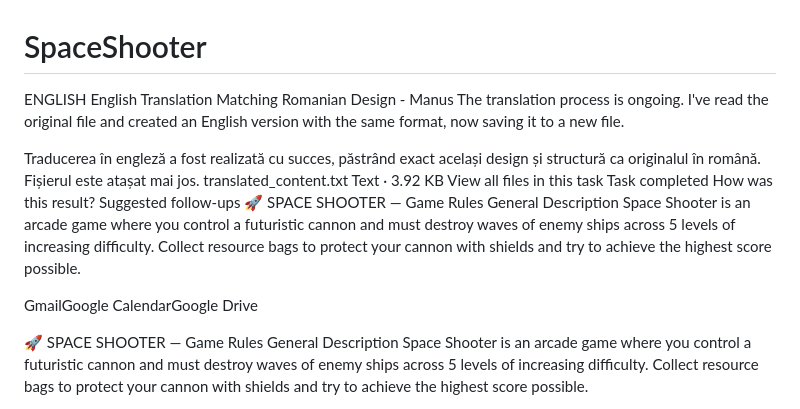
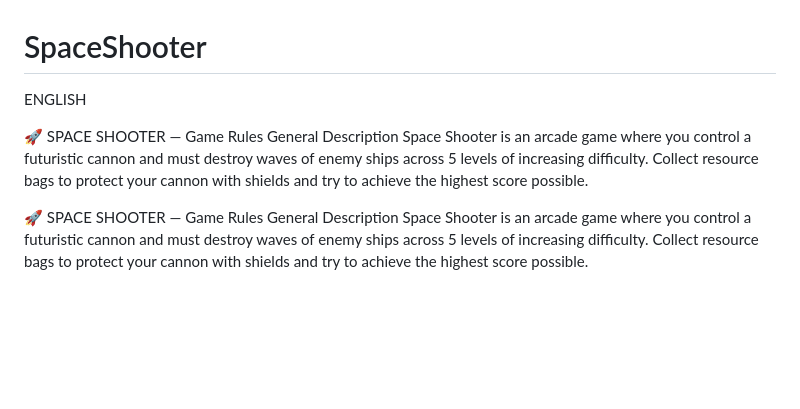
Before and after one commit to fokusms3-design/SpaceShooter, a Markdown page: README.md, the part around the change. Rendered like a GitHub page; blank space fills up the shorter version.

```diff
--- a/README.md
+++ b/README.md
@@ -1,24 +1,9 @@
 # SpaceShooter
 ENGLISH
-English Translation Matching Romanian Design - Manus
-The translation process is ongoing. I've read the original file and created an English version with the same format, now saving it to a new file.
 
-Traducerea în engleză a fost realizată cu succes, păstrând exact același design și structură ca originalul în română. Fișierul este atașat mai jos.
-translated_content.txt
-Text · 3.92 KB
-View all files in this task
-Task completed
-How was this result?
-Suggested follow-ups
 🚀 SPACE SHOOTER — Game Rules
 General Description
 Space Shooter is an arcade game where you control a futuristic cannon and must destroy waves of enemy ships across 5 levels of increasing difficulty. Collect resource bags to protect your cannon with shields and try to achieve the highest score possible.
-
-
-
-
-GmailGoogle CalendarGoogle Drive
-
 
 🚀 SPACE SHOOTER — Game Rules
 General Description
```
